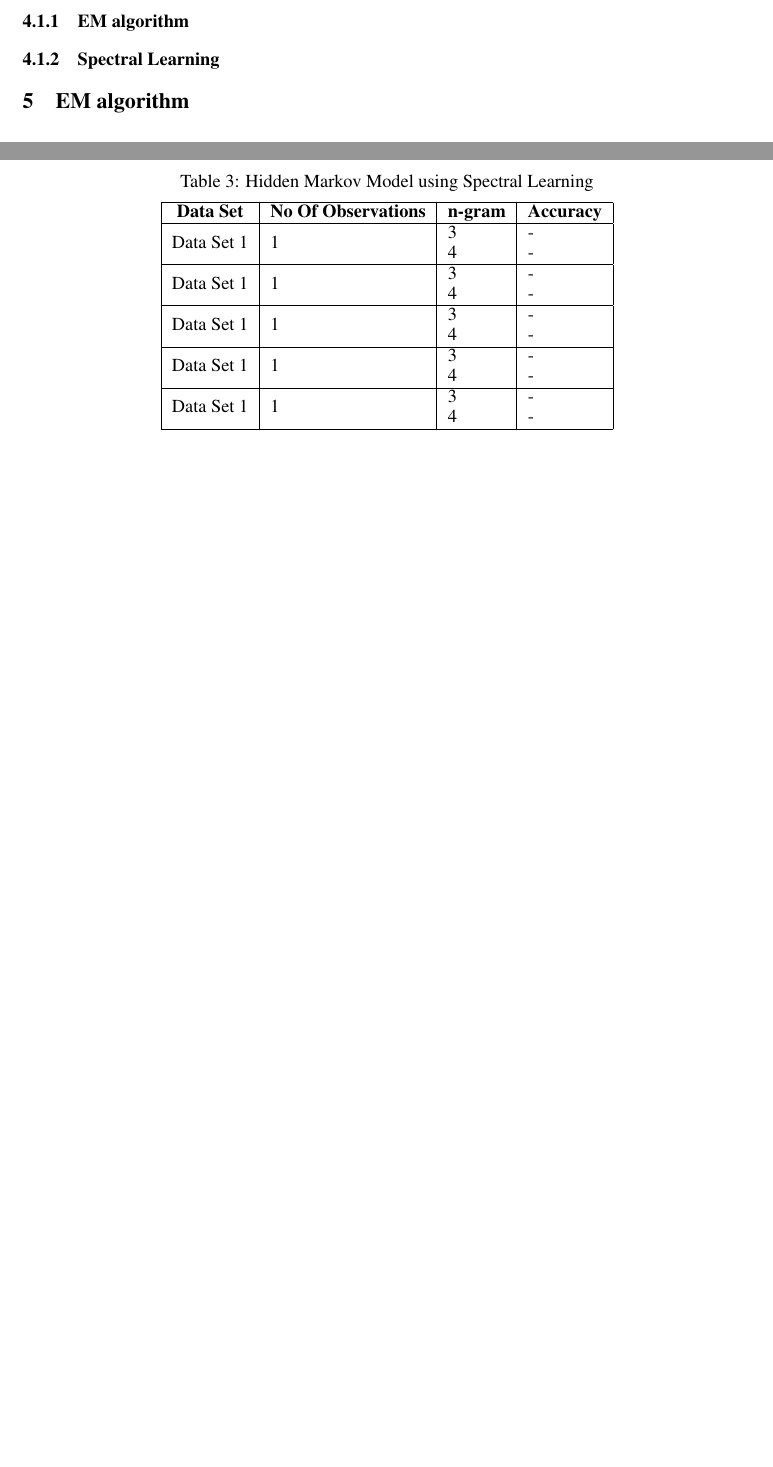
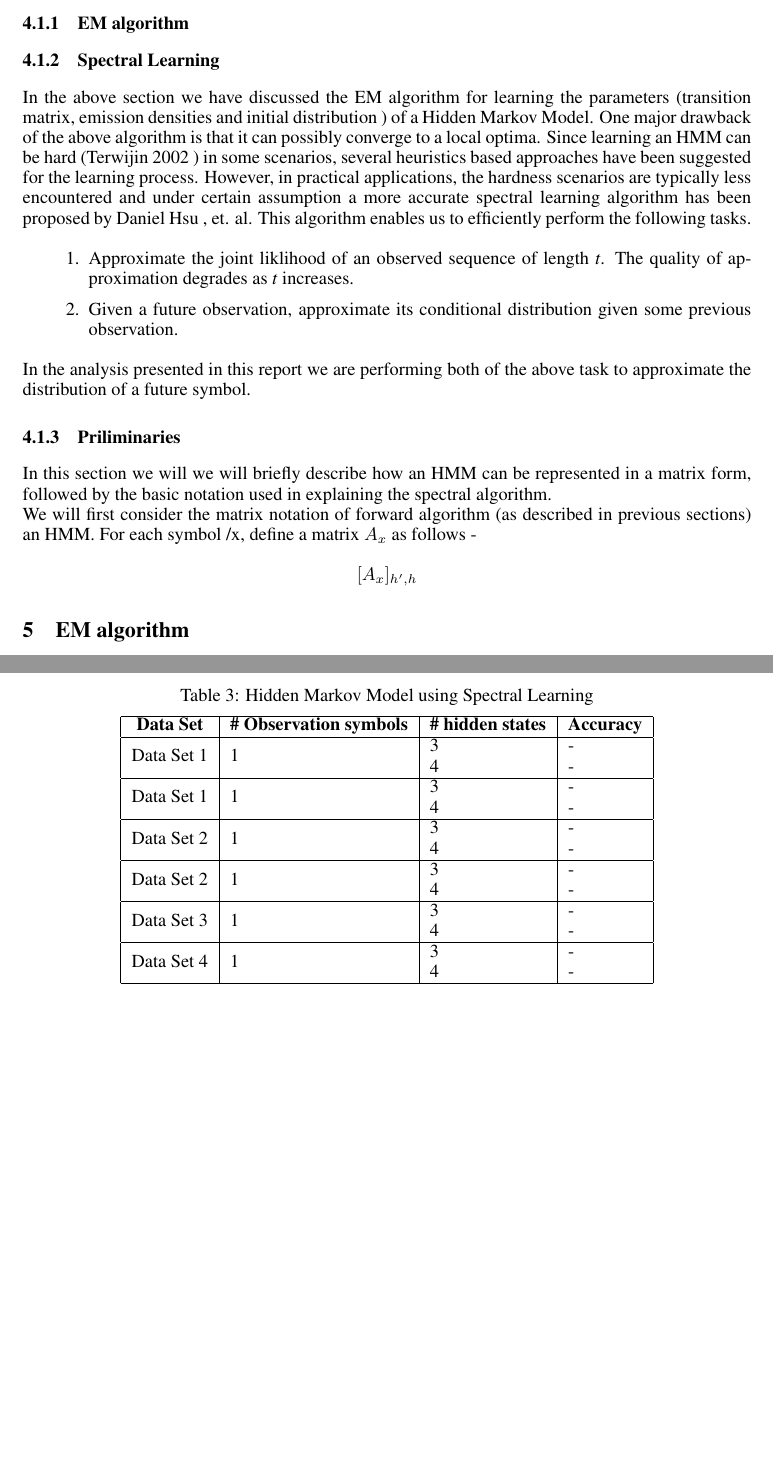
Before and after one commit to Libardo1/SPICE, a LaTeX paper (Report/Report.tex): two parts of pages 2 and 3 of 3 before the commit and two parts of pages 2 and 4 of 4 after it, joined at a grey line, cut so that both start at the same text, the shorter picture padded with empty space. Compiled offline with pdfLaTeX.

Commit message:
spectral learning report.

```diff
--- a/Report/Report.tex
+++ b/Report/Report.tex
@@ -68,6 +68,20 @@ The complete observed sequence consists of \(D ={x_1,,,,x_T}\)
 \subsection{Learning Model Parameters}
 \subsubsection{EM algorithm}
 \subsubsection{Spectral Learning}
+In the above section we have discussed the EM algorithm for learning the parameters (transition matrix, emission densities and initial distribution ) of a Hidden Markov Model. One major drawback of the above algorithm is that it can possibly converge to a local optima. Since learning an HMM can be hard (Terwijin 2002 ) in some scenarios, several heuristics based approaches have been suggested for the learning process. However, in practical applications, the hardness scenarios are typically less encountered and under certain assumption a more accurate spectral learning algorithm has been proposed by Daniel Hsu , et. al.  This algorithm enables us to efficiently perform the following tasks.
+\begin{enumerate}
+	\item Approximate the joint liklihood of an observed sequence of length \textit{t}. The quality of approximation degrades as \textit{t} increases.
+	\item Given a future observation, approximate its conditional distribution given some previous observation.
+\end{enumerate}
+In the analysis presented in this report we are performing both of the above task to approximate the distribution of a future symbol.
+\subsubsection{Priliminaries}
+In this section we will we will briefly describe how an HMM can be represented in a matrix form, followed by the basic notation used in explaining the spectral algorithm.
+\newline
+We will first consider the matrix notation of forward algorithm (as described in previous sections) an HMM. For each symbol /x, define a matrix $A_x$ as follows -
+\begin{center}
+$[A_x]_{h',h}$
+\end{center}
+
 
 \section{EM algorithm}
 \label{EM algorithm}
@@ -139,7 +153,7 @@ The complete observed sequence consists of \(D ={x_1,,,,x_T}\)
 \begin{center}
 \begin{tabular}{ |l|l|l|l| }
 \hline
-\multicolumn{1}{|c|}{\bf Data Set} &\multicolumn{1}{|c|}{\bf No Of Observations} &\multicolumn{1}{|c|}{\bf n-gram} &\multicolumn{1}{|c|}{\bf Accuracy}\\
+\multicolumn{1}{|c|}{\bf Data Set} &\multicolumn{1}{|c|}{\bf \# Observation symbols} &\multicolumn{1}{|c|}{\bf \# hidden states} &\multicolumn{1}{|c|}{\bf Accuracy}\\
 \hline
 \multirow{2}{*}{Data Set 1}& \multirow{2}{*}{1} & 3 & - \\
 & & 4 & - \\
@@ -147,13 +161,16 @@ The complete observed sequence consists of \(D ={x_1,,,,x_T}\)
 \multirow{2}{*}{Data Set 1}& \multirow{2}{*}{1} & 3 & - \\
 & & 4 & - \\
 \hline
-\multirow{2}{*}{Data Set 1}& \multirow{2}{*}{1} & 3 & - \\
+\multirow{2}{*}{Data Set 2}& \multirow{2}{*}{1} & 3 & - \\
 & & 4 & - \\
 \hline
-\multirow{2}{*}{Data Set 1}& \multirow{2}{*}{1} & 3 & - \\
+\multirow{2}{*}{Data Set 2}& \multirow{2}{*}{1} & 3 & - \\
 & & 4 & - \\
 \hline
-\multirow{2}{*}{Data Set 1}& \multirow{2}{*}{1} & 3 & - \\
+\multirow{2}{*}{Data Set 3}& \multirow{2}{*}{1} & 3 & - \\
+& & 4 & - \\
+\hline
+\multirow{2}{*}{Data Set 4}& \multirow{2}{*}{1} & 3 & - \\
 & & 4 & - \\
 \hline
 \end{tabular}
```
